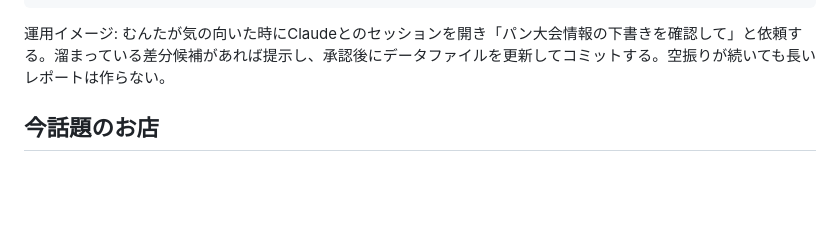
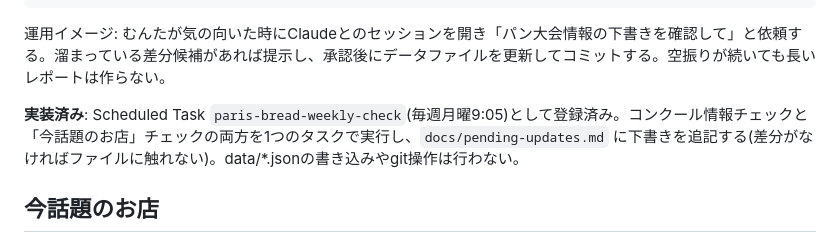
Before and after one commit to SasukechanParis/paris-osusume-guide, a Markdown page: docs/design.md, the part around the change. Rendered like a GitHub page; blank space fills up the shorter version.

Commit message:
docs: record weekly scheduled task registration

```diff
--- a/docs/design.md
+++ b/docs/design.md
@@ -96,6 +96,8 @@ LOG: 実行日時・チェックしたURL・検出した差分の有無を記録
 
 運用イメージ: むんたが気の向いた時にClaudeとのセッションを開き「パン大会情報の下書きを確認して」と依頼する。溜まっている差分候補があれば提示し、承認後にデータファイルを更新してコミットする。空振りが続いても長いレポートは作らない。
 
+**実装済み**: Scheduled Task `paris-bread-weekly-check`(毎週月曜9:05)として登録済み。コンクール情報チェックと「今話題のお店」チェックの両方を1つのタスクで実行し、`docs/pending-updates.md` に下書きを追記する(差分がなければファイルに触れない)。data/*.jsonの書き込みやgit操作は行わない。
+
 ## 今話題のお店
 
 - Instagram/TikTokの公式APIは一般開放されておらず、直接スクレイピングもできない(ボット検出・利用規約の制約)ため、SNSの直接取得は行わない
```
